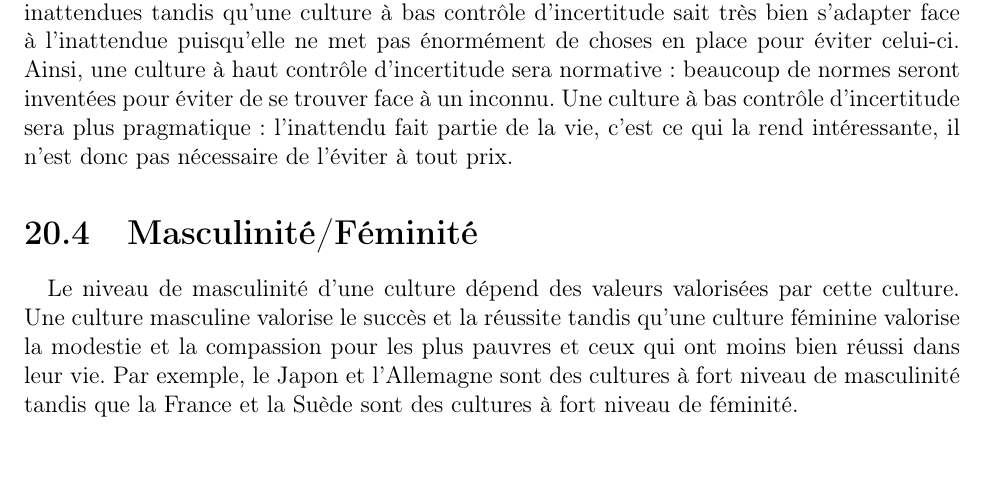
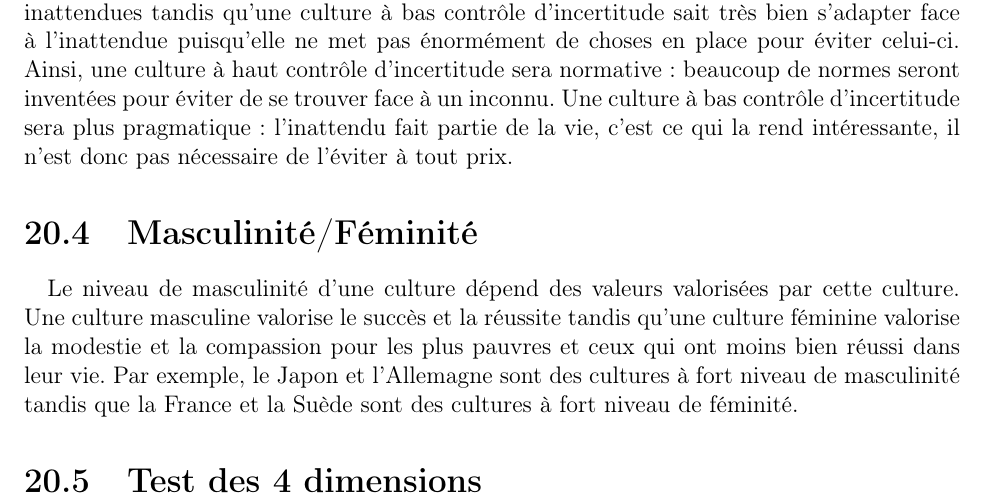
Before and after one commit to minijackson/MSH-2006, a LaTeX book (main.tex, which reads Concept.tex): part of page 90 of 109, cut so that both start at the same text. Compiled offline with pdfLaTeX.

Commit message:
ajout titre test

```diff
--- a/Concept.tex
+++ b/Concept.tex
@@ -39,4 +39,6 @@ Une culture à haut contrôle d’incertitude mettra tout en place pour éviter
 \paragraph{}
 Le niveau de masculinité d’une culture dépend des valeurs valorisées par cette culture. Une culture masculine valorise le succès et la réussite tandis qu’une culture féminine valorise la modestie et la compassion pour les plus pauvres et ceux qui ont moins bien réussi dans leur vie. Par exemple, le Japon et l’Allemagne sont des cultures à fort niveau de masculinité tandis que la France et la Suède sont des cultures à fort niveau de féminité.
 
+\section{Test des 4 dimensions}
+
 \includepdf[pages = {1-6}]{hofstedequestfrancais.pdf}
```
